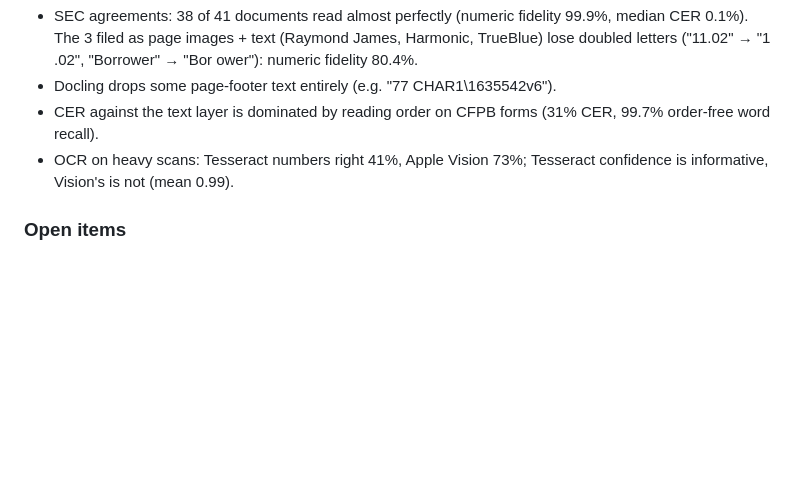
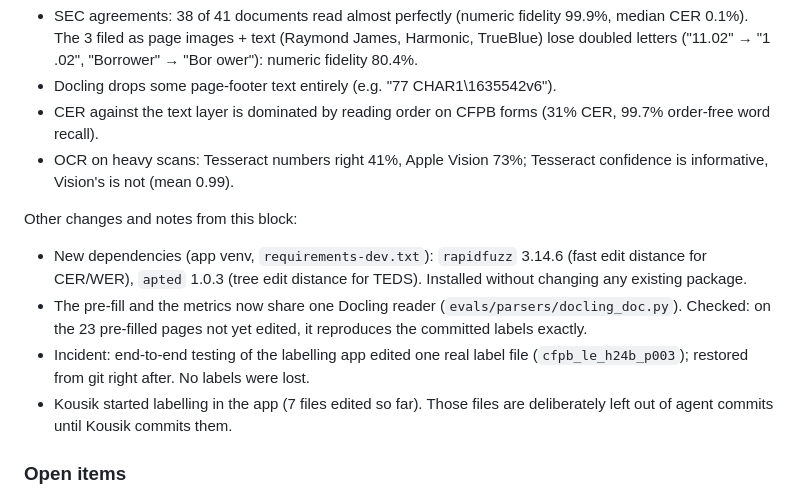
Before and after one commit to nkousik18/FinanceHQ, a Markdown page: docs/18_session_log.md, the part around the change. GitHub-like rendering; blank space fills up the shorter version.

Commit message:
docs: session log gaps (new deps, shared reader check, app test incident, labelling started)
Co-Authored-By: Claude Opus 5.5 <noreply@anthropic.com>

```diff
--- a/docs/18_session_log.md
+++ b/docs/18_session_log.md
@@ -77,6 +77,12 @@ Corpus findings (Auto metrics; real, not dependent on labels):
 - CER against the text layer is dominated by reading order on CFPB forms (31% CER, 99.7% order-free word recall).
 - OCR on heavy scans: Tesseract numbers right 41%, Apple Vision 73%; Tesseract confidence is informative, Vision's is not (mean 0.99).
 
+Other changes and notes from this block:
+- New dependencies (app venv, `requirements-dev.txt`): `rapidfuzz` 3.14.6 (fast edit distance for CER/WER), `apted` 1.0.3 (tree edit distance for TEDS). Installed without changing any existing package.
+- The pre-fill and the metrics now share one Docling reader (`evals/parsers/docling_doc.py`). Checked: on the 23 pre-filled pages not yet edited, it reproduces the committed labels exactly.
+- Incident: end-to-end testing of the labelling app edited one real label file (`cfpb_le_h24b_p003`); restored from git right after. No labels were lost.
+- Kousik started labelling in the app (7 files edited so far). Those files are deliberately left out of agent commits until Kousik commits them.
+
 ### Open items
 - **Decision needed (Kousik):** OCR engine for the text used downstream (Tesseract vs Apple Vision); see the trade-off above.
 - **Kousik:** label the 30 pages in the app (`venv/bin/python -m evals.golden.ingest.app.server`, open http://127.0.0.1:8765), from-scratch pages first; guide in `evals/golden/ingest/README.md`.
```
